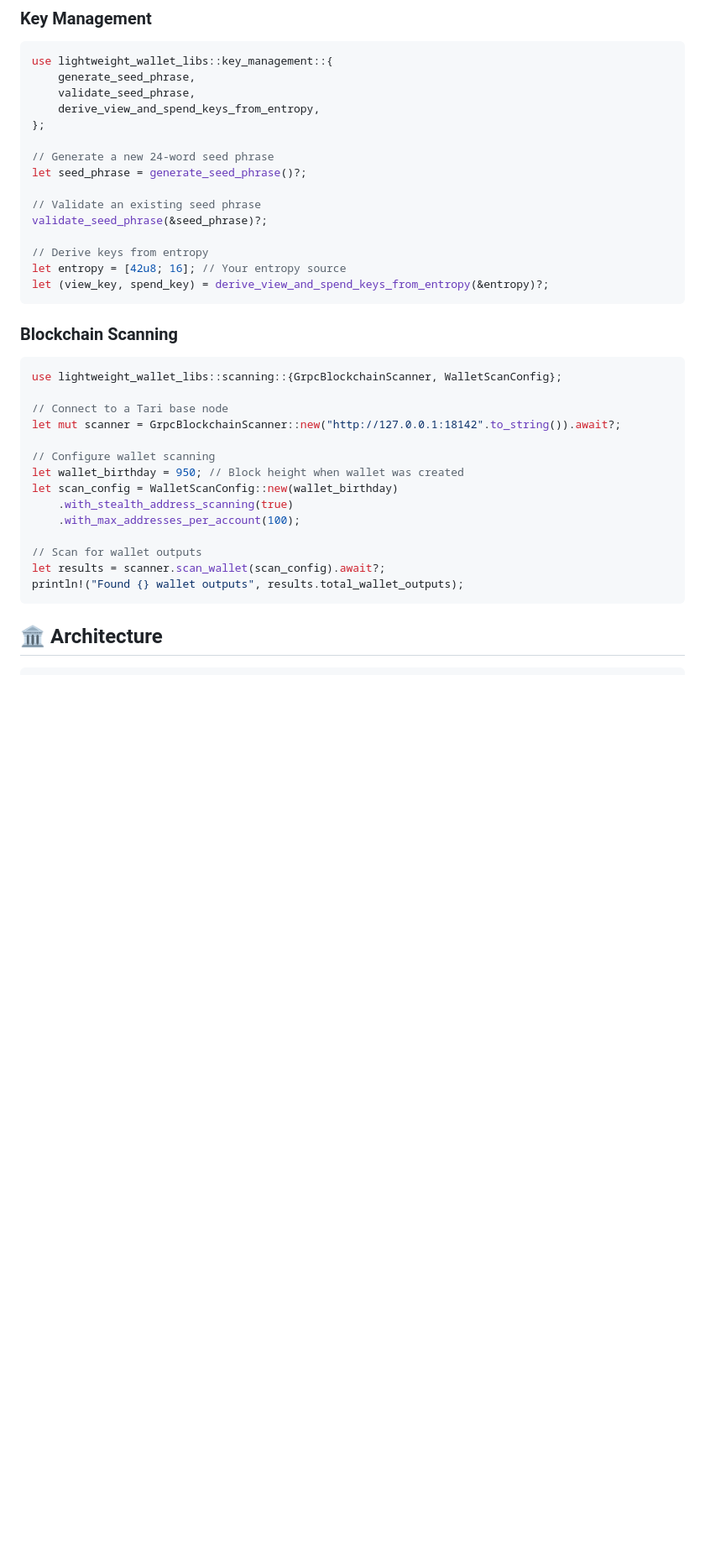
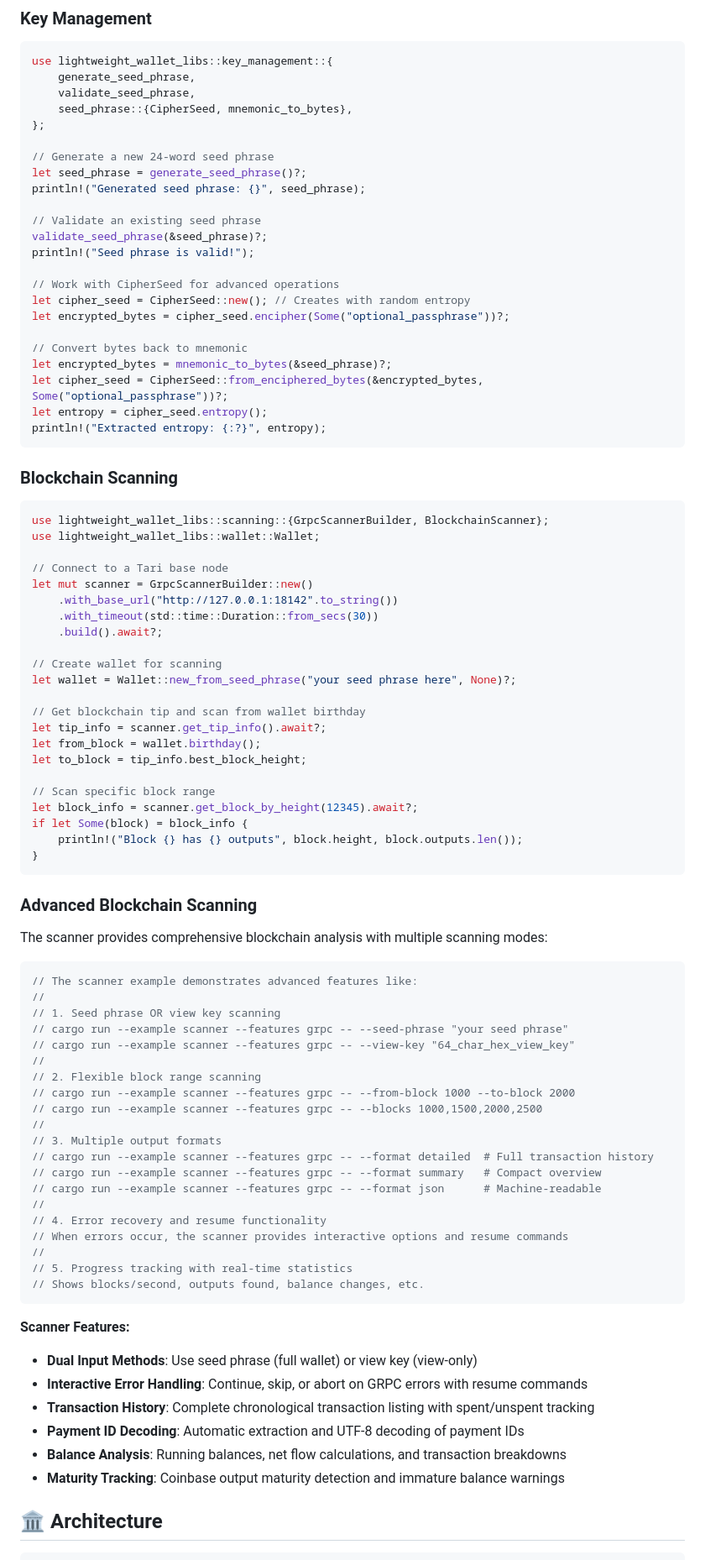
Before and after one commit to loganbrr/tari-wallet, a Markdown page: README.md, the part around one of its changes. Shown at 84% size. GitHub-like rendering; blank space fills up the shorter version.

````diff
--- a/README.md
+++ b/README.md
@@ -119,38 +124,89 @@ let address = wallet.get_dual_address(
 use lightweight_wallet_libs::key_management::{
     generate_seed_phrase,
     validate_seed_phrase,
-    derive_view_and_spend_keys_from_entropy,
+    seed_phrase::{CipherSeed, mnemonic_to_bytes},
 };
 
 // Generate a new 24-word seed phrase
 let seed_phrase = generate_seed_phrase()?;
+println!("Generated seed phrase: {}", seed_phrase);
 
 // Validate an existing seed phrase
 validate_seed_phrase(&seed_phrase)?;
+println!("Seed phrase is valid!");
 
-// Derive keys from entropy
-let entropy = [42u8; 16]; // Your entropy source
-let (view_key, spend_key) = derive_view_and_spend_keys_from_entropy(&entropy)?;
+// Work with CipherSeed for advanced operations
+let cipher_seed = CipherSeed::new(); // Creates with random entropy
+let encrypted_bytes = cipher_seed.encipher(Some("optional_passphrase"))?;
+
+// Convert bytes back to mnemonic
+let encrypted_bytes = mnemonic_to_bytes(&seed_phrase)?;
+let cipher_seed = CipherSeed::from_enciphered_bytes(&encrypted_bytes, Some("optional_passphrase"))?;
+let entropy = cipher_seed.entropy();
+println!("Extracted entropy: {:?}", entropy);
 ```
 
 ### Blockchain Scanning
 
 ```rust
-use lightweight_wallet_libs::scanning::{GrpcBlockchainScanner, WalletScanConfig};
+use lightweight_wallet_libs::scanning::{GrpcScannerBuilder, BlockchainScanner};
+use lightweight_wallet_libs::wallet::Wallet;
 
 // Connect to a Tari base node
-let mut scanner = GrpcBlockchainScanner::new("http://127.0.0.1:18142".to_string()).await?;
+let mut scanner = GrpcScannerBuilder::new()
+    .with_base_url("http://127.0.0.1:18142".to_string())
+    .with_timeout(std::time::Duration::from_secs(30))
+    .build().await?;
 
-// Configure wallet scanning
-let wallet_birthday = 950; // Block height when wallet was created
-let scan_config = WalletScanConfig::new(wallet_birthday)
-    .with_stealth_address_scanning(true)
-    .with_max_addresses_per_account(100);
+// Create wallet for scanning
+let wallet = Wallet::new_from_seed_phrase("your seed phrase here", None)?;
 
-// Scan for wallet outputs
-let results = scanner.scan_wallet(scan_config).await?;
-println!("Found {} wallet outputs", results.total_wallet_outputs);
+// Get blockchain tip and scan from wallet birthday
+let tip_info = scanner.get_tip_info().await?;
+let from_block = wallet.birthday();
+let to_block = tip_info.best_block_height;
+
+// Scan specific block range
+let block_info = scanner.get_block_by_height(12345).await?;
+if let Some(block) = block_info {
+    println!("Block {} has {} outputs", block.height, block.outputs.len());
+}
 ```
+
+### Advanced Blockchain Scanning
+
+The scanner provides comprehensive blockchain analysis with multiple scanning modes:
+
+```rust
+// The scanner example demonstrates advanced features like:
+//
+// 1. Seed phrase OR view key scanning
+// cargo run --example scanner --features grpc -- --seed-phrase "your seed phrase"
+// cargo run --example scanner --features grpc -- --view-key "64_char_hex_view_key"
+//
+// 2. Flexible block range scanning
+// cargo run --example scanner --features grpc -- --from-block 1000 --to-block 2000
+// cargo run --example scanner --features grpc -- --blocks 1000,1500,2000,2500
+//
+// 3. Multiple output formats
+// cargo run --example scanner --features grpc -- --format detailed  # Full transaction history
+// cargo run --example scanner --features grpc -- --format summary   # Compact overview
+// cargo run --example scanner --features grpc -- --format json      # Machine-readable
+//
+// 4. Error recovery and resume functionality
+// When errors occur, the scanner provides interactive options and resume commands
+//
+// 5. Progress tracking with real-time statistics
+// Shows blocks/second, outputs found, balance changes, etc.
+```
+
+**Scanner Features:**
+- **Dual Input Methods**: Use seed phrase (full wallet) or view key (view-only)
+- **Interactive Error Handling**: Continue, skip, or abort on GRPC errors with resume commands
+- **Transaction History**: Complete chronological transaction listing with spent/unspent tracking
+- **Payment ID Decoding**: Automatic extraction and UTF-8 decoding of payment IDs
+- **Balance Analysis**: Running balances, net flow calculations, and transaction breakdowns
+- **Maturity Tracking**: Coinbase output maturity detection and immature balance warnings
 
 ## 🏛️ **Architecture**
 
````
Also changed, not shown: other parts of README.md (+48 -28 lines).
